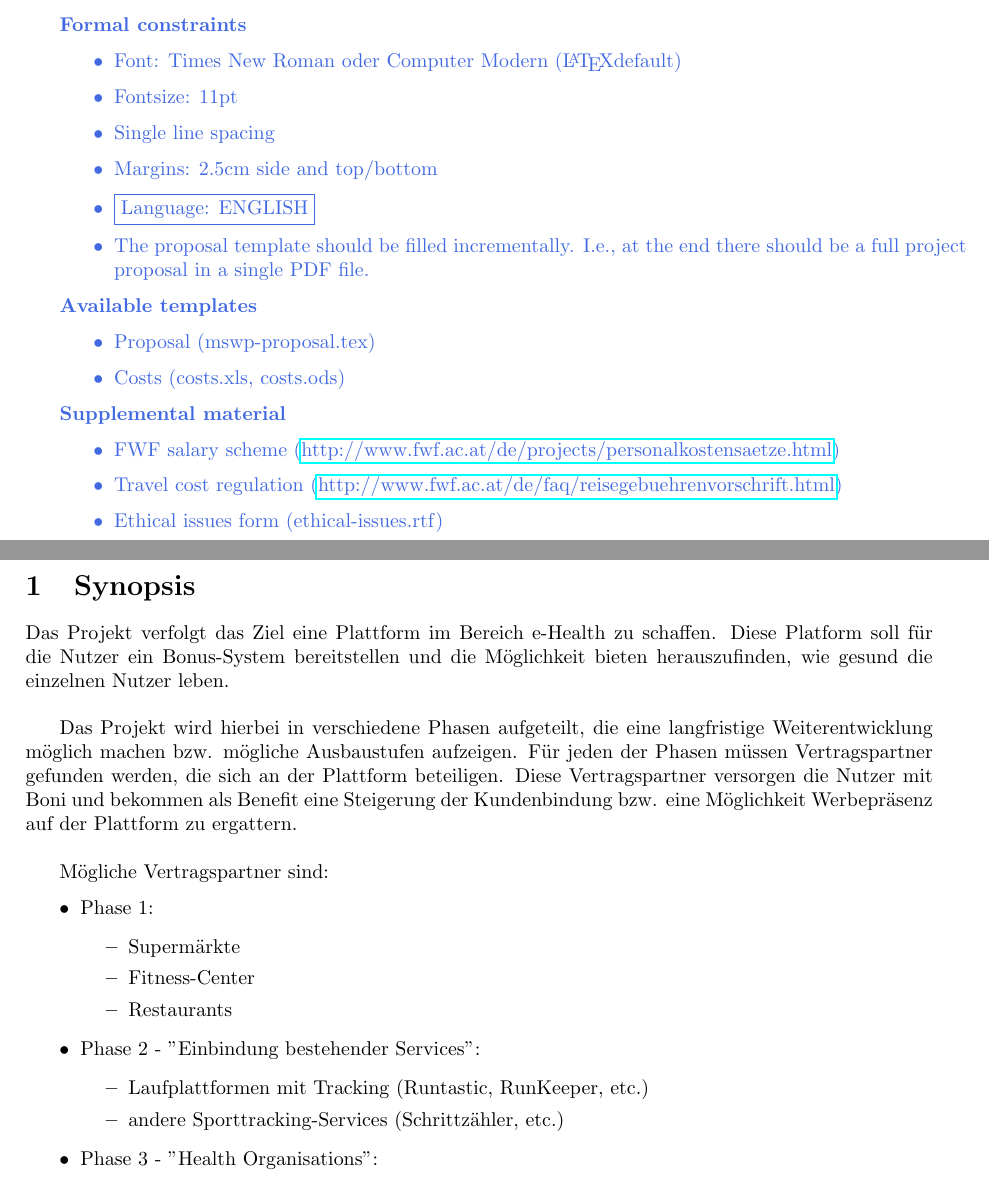
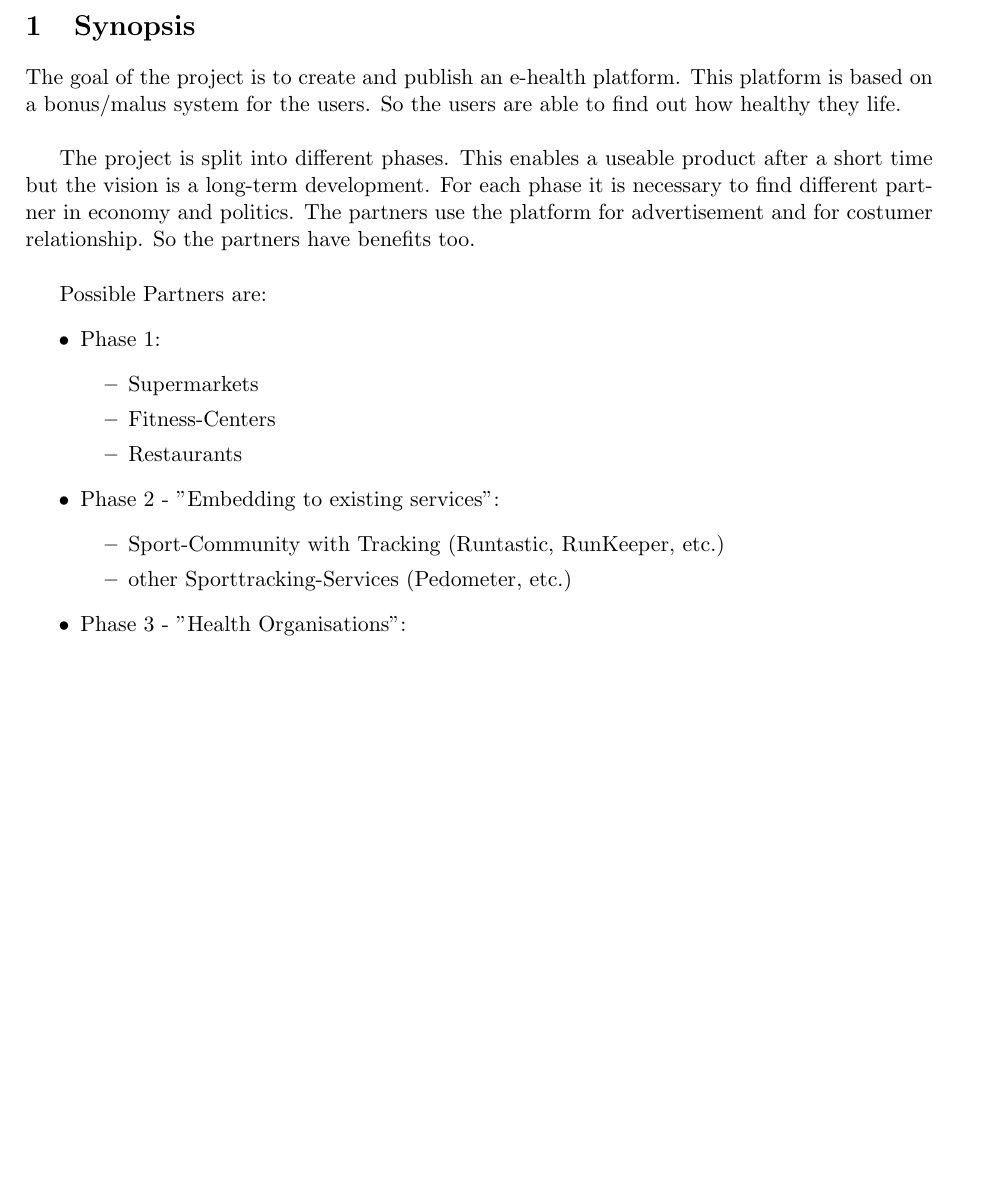
Before and after one commit to myell0w/TU-WS12-MSWP, a LaTeX document (paper/mswp2012-proposal.tex): two parts of pages 3 and 4 of 11 before the commit and part of page 3 of 10 after it, the two joined at a grey line, cut at the place of the change, the shorter picture padded with empty space. Compiled offline with pdfLaTeX.

Commit message:
englisch (zumindest versucht :) )

```diff
--- a/paper/mswp2012-proposal.tex
+++ b/paper/mswp2012-proposal.tex
@@ -21,7 +21,7 @@
 
 % --------------------------------------------------------------
 
-\providecommand*{\ShortTitle}{$<$Short title$>$}
+\providecommand*{\ShortTitle}{Modern voluntary health-care-system}
 \providecommand*{\FullTitle}{$<$Full title$>$}
 
 % --------------------------------------------------------------
@@ -33,8 +33,8 @@
 \author{
 {\em 188.407: Management von Software Projekten} \vspace{1cm} \\
 Group: 12\bigskip \\
-Philip Messlehner \\ {\small 0728061, 066 937, \href{mailto:e0728061@tuwien.ac.at}{e0728061@tuwien.ac.at}}\\
-$<$Author2$>$ \\ {\small $<$Matrikelnr.$>$, $<$Kennzahl$>$, \href{mailto:author2@tuwien.ac.at}{author1@tuwien.ac.at}}\\
+Philip Messlehner \\ {\small 0728061, 066 937, \href{mailto:e0728061@@student.tuwien.ac.at}{e0728061@student.tuwien.ac.at}}\\
+Dominik Oberhumer \\ {\small 1025454, 033 534, \href{mailto:e1025454@student.tuwien.ac.at}{e1025454@student.tuwien.ac.at}}\\
 $<$Author3$>$ \\ {\small $<$Matrikelnr.$>$, $<$Kennzahl$>$, \href{mailto:author3@tuwien.ac.at}{author1@tuwien.ac.at}}\\
 $<$Author4$>$ \\ {\small $<$Matrikelnr.$>$, $<$Kennzahl$>$, \href{mailto:author4@tuwien.ac.at}{author1@tuwien.ac.at}}\\
 \vspace{4cm}
@@ -58,29 +58,29 @@ $<$Author4$>$ \\ {\small $<$Matrikelnr.$>$, $<$Kennzahl$>$, \href{mailto:author4
 
 % --------------------------------------------------------------
 
-\note{
-\textbf{Formal constraints}
-\begin{itemize}
-\item	  Font: Times New Roman oder Computer Modern (\LaTeX default)
-\item    Fontsize: 11pt
-\item     Single line spacing
-\item     Margins: 2.5cm side and top/bottom
-\item     \fbox{Language: ENGLISH}
-\item    The proposal template should be filled incrementally. I.e., at the end there should be a full project proposal in a single PDF file.
-\end{itemize}
-\textbf{Available templates}
-\begin{itemize}
-\item     Proposal (mswp-proposal.tex)
-\item     Costs (costs.xls, costs.ods)
-\end{itemize}
-\textbf{Supplemental material}
-\begin{itemize}
-\item     FWF salary scheme (\href{http://www.fwf.ac.at/de/projects/personalkostensaetze.html}{http://www.fwf.ac.at/de/projects/personalkostensaetze.html})
-\item     Travel cost regulation (\href{http://www.fwf.ac.at/de/faq/reisegebuehrenvorschrift.html}{http://www.fwf.ac.at/de/faq/reisegebuehrenvorschrift.html})
-\item     Ethical issues form (ethical-issues.rtf)
-\end{itemize}
-}
-\pagebreak
+%\note{
+%\textbf{Formal constraints}
+%\begin{itemize}
+%\item	  Font: Times New Roman oder Computer Modern (\LaTeX default)
+%\item    Fontsize: 11pt
+%\item     Single line spacing
+%\item     Margins: 2.5cm side and top/bottom
+%\item     \fbox{Language: ENGLISH}
+%\item    The proposal template should be filled incrementally. I.e., at the end there should be a full project proposal in a single PDF file.
+%\end{itemize}
+%\textbf{Available templates}
+%\begin{itemize}
+%\item     Proposal (mswp-proposal.tex)
+%\item     Costs (costs.xls, costs.ods)
+%\end{itemize}
+%\textbf{Supplemental material}
+%\begin{itemize}
+%\item     FWF salary scheme (\href{http://www.fwf.ac.at/de/projects/personalkostensaetze.html}%{http://www.fwf.ac.at/de/projects/personalkostensaetze.html})
+%\item     Travel cost regulation (\href{http://www.fwf.ac.at/de/faq/reisegebuehrenvorschrift.html}{http://www.fwf.ac.at/de/faq/reisegebuehrenvorschrift.html})
+%\item     Ethical issues form (ethical-issues.rtf)
+%\end{itemize}
+%}
+%\pagebreak
 
 % --------------------------------------------------------------
 \section{Synopsis}
@@ -108,22 +108,23 @@ $<$Author4$>$ \\ {\small $<$Matrikelnr.$>$, $<$Kennzahl$>$, \href{mailto:author4
 %\end{itemize}
 %}
 
-Das Projekt verfolgt das Ziel eine Plattform im Bereich e-Health zu schaffen. Diese Platform soll für die Nutzer ein Bonus-System bereitstellen und die Möglichkeit bieten herauszufinden, wie gesund die einzelnen Nutzer leben.\\
+The goal of the project is to create and publish an e-health platform. This platform is based on a bonus/malus system for the users. So the users are able to find out how healthy they life. \\
 
-Das Projekt wird hierbei in verschiedene Phasen aufgeteilt, die eine langfristige Weiterentwicklung möglich machen bzw. mögliche Ausbaustufen aufzeigen. Für jeden der Phasen müssen Vertragspartner gefunden werden, die sich an der Plattform beteiligen. Diese Vertragspartner versorgen die Nutzer mit Boni und bekommen als Benefit eine Steigerung der Kundenbindung bzw. eine Möglichkeit Werbepräsenz auf der Plattform zu ergattern.\\
+The project is split into different phases. This enables a useable product after a short time but the vision is a long-term development. For each phase it is necessary to find different partner in economy and politics. The partners use the platform for advertisement and for costumer relationship. So the partners have benefits too. \\
 
-Mögliche Vertragspartner sind:
+
+Possible Partners are:
 \begin{itemize}
 	\item Phase 1:
 		\begin{itemize}
-			\item Supermärkte
-			\item Fitness-Center
+			\item Supermarkets
+			\item Fitness-Centers
 			\item Restaurants
 		\end{itemize}
-	\item Phase 2 - $"$Einbindung bestehender Services$"$:
+	\item Phase 2 - $"$Embedding to existing services$"$:
 		\begin{itemize}
-			\item Laufplattformen mit Tracking (Runtastic, RunKeeper, etc.)
-			\item andere Sporttracking-Services (Schrittzähler, etc.)
+			\item Sport-Community with Tracking (Runtastic, RunKeeper, etc.)
+			\item other Sporttracking-Services (Pedometer, etc.)
 		\end{itemize}
 	\item Phase 3 - $"$Health Organisations$"$:
 		\begin{itemize}
```
Also changed, not shown: paper/mswp2012-proposal.pdf, paper/mswp2012-proposal.tex (16 more changed lines).
